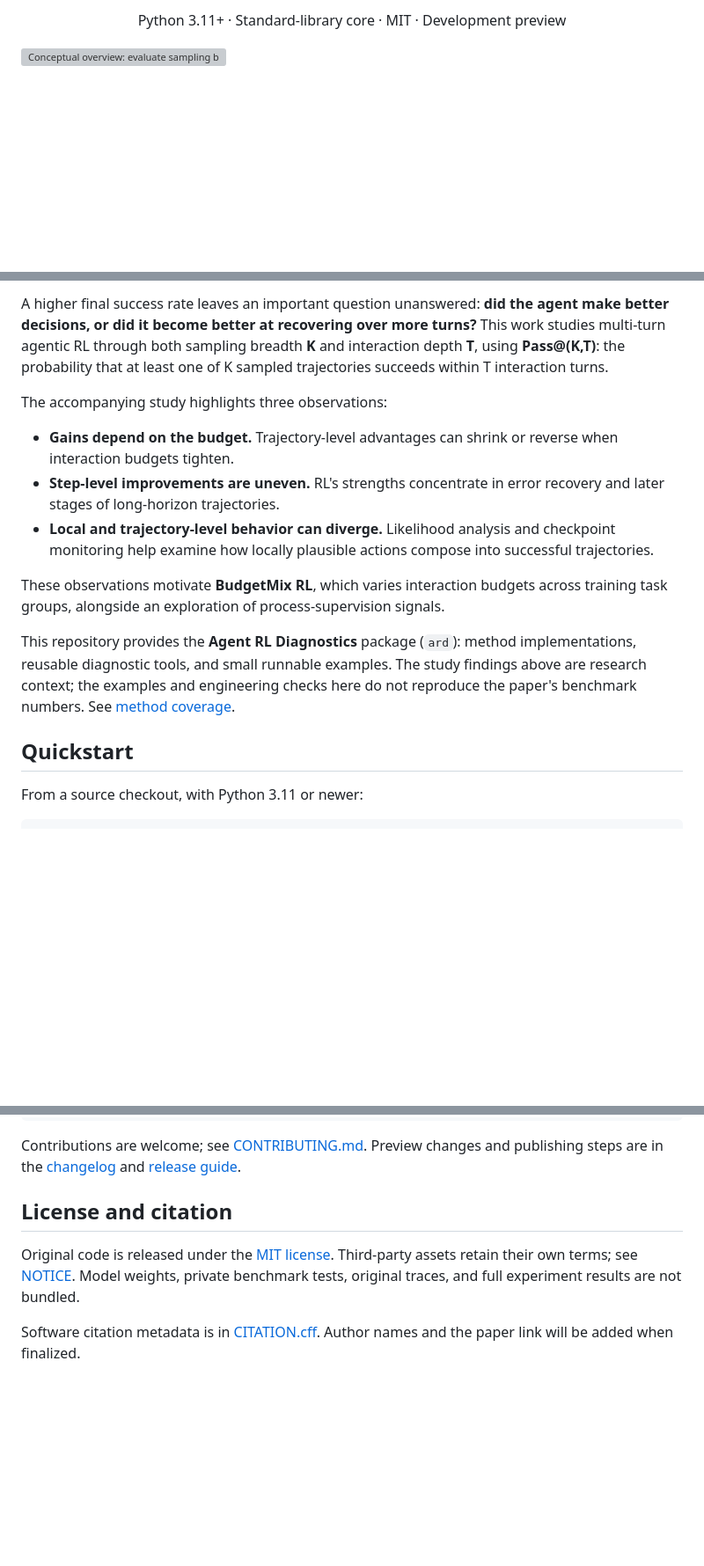
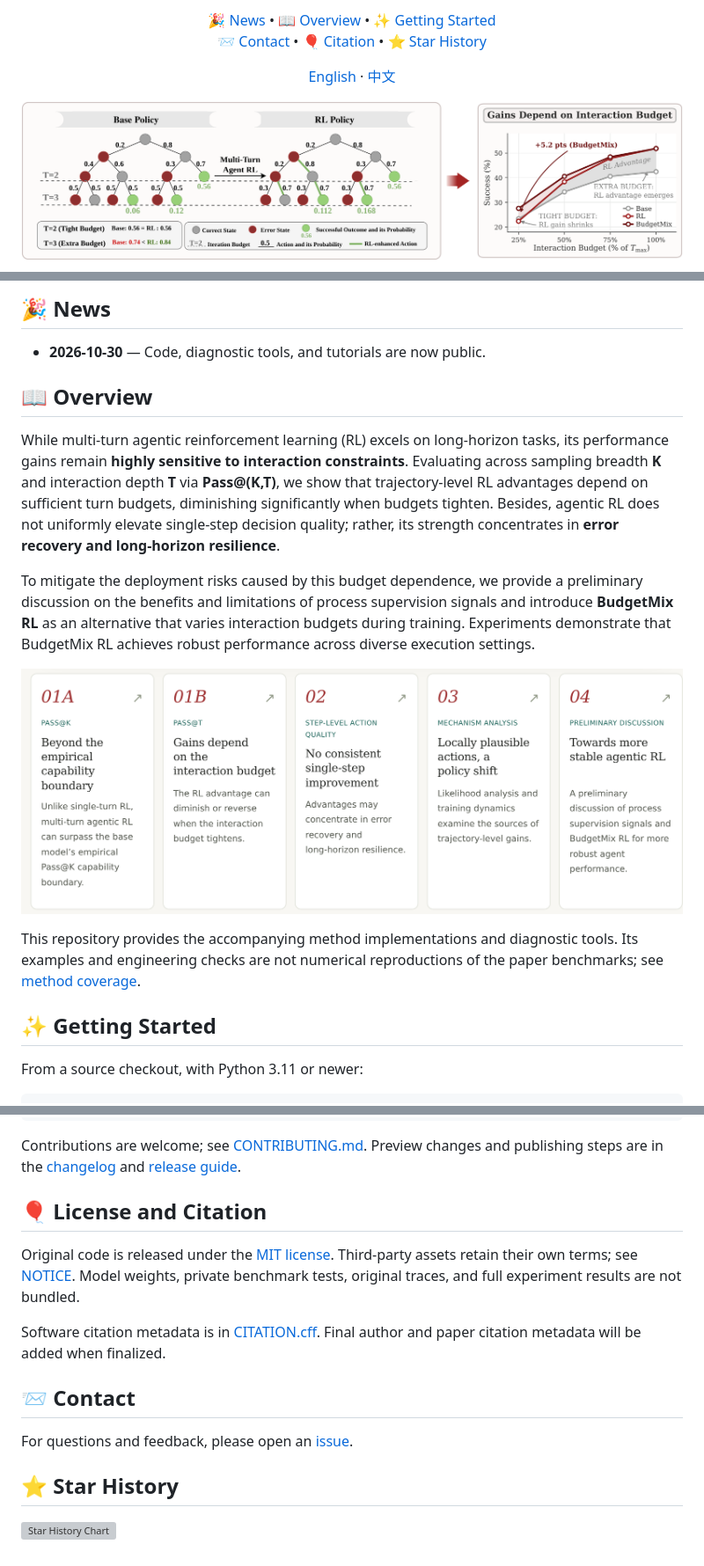
Before and after one commit to GaryStack/Rethinking-Agent-RL, a Markdown page: README.md, 3 parts joined by grey strips. Shown at 88% size. Drawn GitHub-style; pictures changed too: docs/assets/findings-overview.png (added), docs/assets/paper-fig1.png (added); blank space fills up the shorter version; grey boxes are pictures that could not be loaded.

Commit message:
Refresh research README with paper figure, badges and findings overview

```diff
--- a/README.md
+++ b/README.md
@@ -14,8 +13,11 @@
 </p>
 
-<p>Python 3.11+ · Standard-library core · MIT · Development preview</p>
-
+<p>
+<a href="#news">🎉 News</a> • <a href="#overview">📖 Overview</a> • <a href="#getting-started">✨ Getting Started</a><br>
+<a href="#contact">📨 Contact</a> • <a href="#citation">🎈 Citation</a> • <a href="#star-history">⭐ Star History</a>
+</p>
+<p><a href="README.md">English</a> · <a href="README.zh-CN.md">中文</a></p>
 </div>
 
-![Conceptual overview: evaluate sampling breadth K and turn budget T; diagnose matched-state quality, error recovery and training dynamics; test BudgetMix and process rewards.](docs/assets/research-overview.svg)
+![Figure 1. Overview of our findings: budget-dependent trajectory gains, error recovery, and long-horizon resilience.](docs/assets/paper-fig1.png)
 
@@ -23,25 +25,23 @@
 
-A higher final success rate leaves an important question unanswered: **did the
-agent make better decisions, or did it become better at recovering over more turns?**
-This work studies multi-turn agentic RL through both sampling breadth **K** and
-interaction depth **T**, using **Pass@(K,T)**: the probability that at least one of
-K sampled trajectories succeeds within T interaction turns.
+## 🎉 News
 
-The accompanying study highlights three observations:
+- **2026-10-30** — Code, diagnostic tools, and tutorials are now public.
 
-- **Gains depend on the budget.** Trajectory-level advantages can shrink or reverse when interaction budgets tighten.
-- **Step-level improvements are uneven.** RL's strengths concentrate in error recovery and later stages of long-horizon trajectories.
-- **Local and trajectory-level behavior can diverge.** Likelihood analysis and checkpoint monitoring help examine how locally plausible actions compose into successful trajectories.
+<a id="overview"></a>
 
-These observations motivate **BudgetMix RL**, which varies interaction budgets
-across training task groups, alongside an exploration of process-supervision signals.
+## 📖 Overview
 
-This repository provides the **Agent RL Diagnostics** package (`ard`): method
-implementations, reusable diagnostic tools, and small runnable examples. The study
-findings above are research context; the examples and engineering checks here do
-not reproduce the paper's benchmark numbers. See [method coverage](paper/coverage.md).
+While multi-turn agentic reinforcement learning (RL) excels on long-horizon tasks, its performance gains remain **highly sensitive to interaction constraints**. Evaluating across sampling breadth **K** and interaction depth **T** via **Pass@(K,T)**, we show that trajectory-level RL advantages depend on sufficient turn budgets, diminishing significantly when budgets tighten. Besides, agentic RL does not uniformly elevate single-step decision quality; rather, its strength concentrates in **error recovery and long-horizon resilience**.
 
-## Quickstart
+To mitigate the deployment risks caused by this budget dependence, we provide a preliminary discussion on the benefits and limitations of process supervision signals and introduce **BudgetMix RL** as an alternative that varies interaction budgets during training. Experiments demonstrate that BudgetMix RL achieves robust performance across diverse execution settings.
+
+[![Overview of our findings: Pass@K, Pass@T, step-level quality, mechanisms, and preliminary discussion.](docs/assets/findings-overview.png)](https://rethinking-agentic-rl.github.io/#overview)
+
+This repository provides the accompanying method implementations and diagnostic tools. Its examples and engineering checks are not numerical reproductions of the paper benchmarks; see [method coverage](paper/coverage.md).
+
+<a id="getting-started"></a>
+
+## ✨ Getting Started
 
 From a source checkout, with Python 3.11 or newer:
 
@@ -139,11 +145,25 @@ Contributions are welcome; see [CONTRIBUTING.md](CONTRIBUTING.md).
 Preview changes and publishing steps are in the [changelog](CHANGELOG.md) and
 [release guide](docs/release.md).
 
-## License and citation
+<a id="citation"></a>
+
+## 🎈 License and Citation
 
 Original code is released under the [MIT license](LICENSE). Third-party assets
 retain their own terms; see [NOTICE](NOTICE). Model weights, private benchmark
 tests, original traces, and full experiment results are not bundled.
 
 Software citation metadata is in [CITATION.cff](CITATION.cff).
-Author names and the paper link will be added when finalized.
+Final author and paper citation metadata will be added when finalized.
+
+<a id="contact"></a>
+
+## 📨 Contact
+
+For questions and feedback, please open an [issue](https://github.com/GaryStack/Rethinking-Agent-RL/issues).
+
+<a id="star-history"></a>
+
+## ⭐ Star History
+
+[![Star History Chart](https://api.star-history.com/svg?repos=GaryStack/Rethinking-Agent-RL&type=Date)](https://star-history.com/#GaryStack/Rethinking-Agent-RL&Date)
```
Also changed, not shown: other parts of README.md (+18 -13 lines), README.zh-CN.md (+54 -30 lines), 2 other files.
